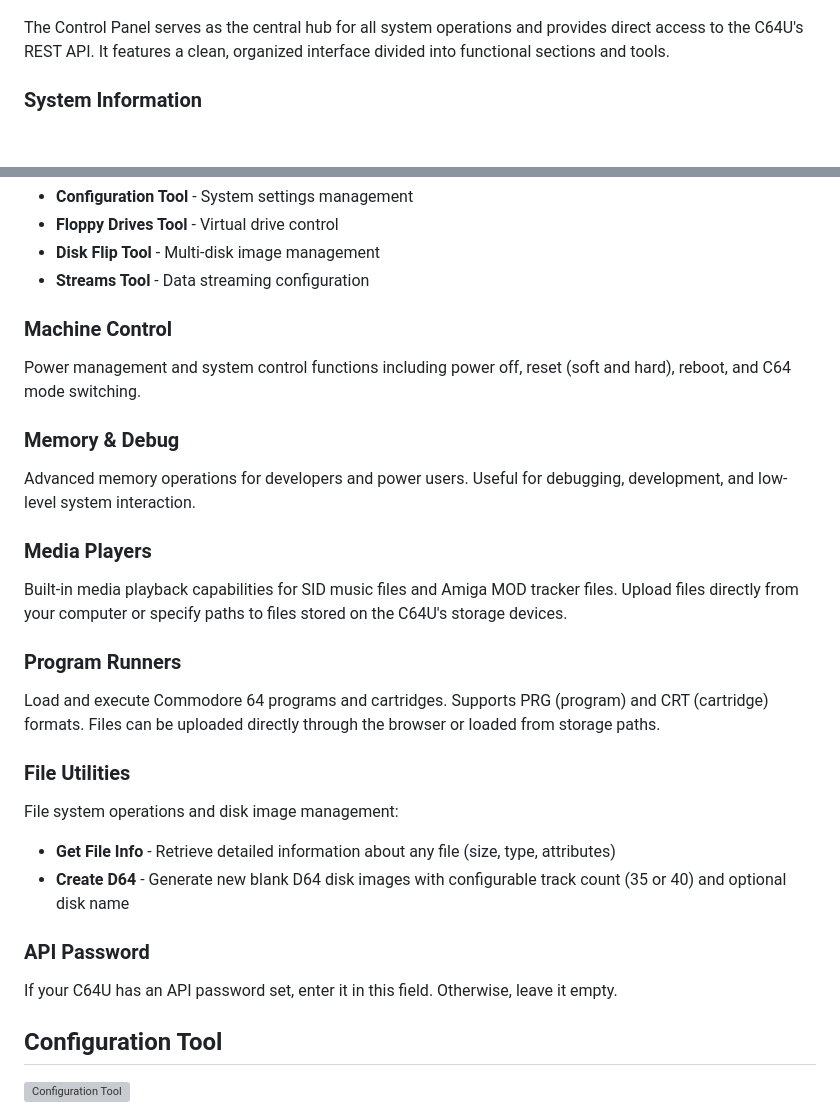
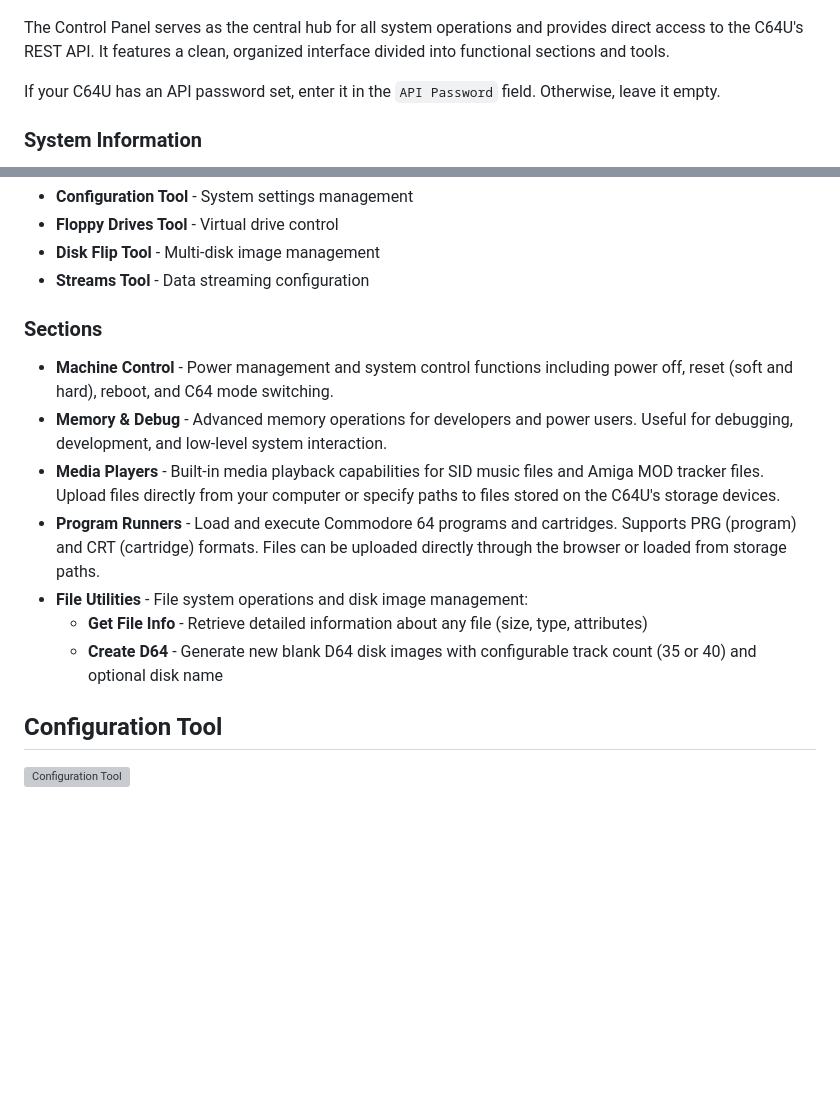
Before and after one commit to EdyJ/c64u-control-panel, a Markdown page: README.md, 2 parts joined by grey strips. Rendered like a GitHub page; blank space fills up the shorter version; grey boxes are pictures that could not be loaded.

```diff
--- a/README.md
+++ b/README.md
@@ -86,6 +32,8 @@ http://<c64u_ip>
 ![Ultimate Control Panel](pics/control-panel-full.png)
 
 The Control Panel serves as the central hub for all system operations and provides direct access to the C64U's REST API. It features a clean, organized interface divided into functional sections and tools.
+
+If your C64U has an API password set, enter it in the `API Password` field. Otherwise, leave it empty.
 
 ### System Information
 
@@ -99,31 +47,15 @@ Quick navigation buttons to access specialized tools:
 - **Disk Flip Tool** - Multi-disk image management
 - **Streams Tool** - Data streaming configuration
 
-### Machine Control
+### Sections
 
-Power management and system control functions including power off, reset (soft and hard), reboot, and C64 mode switching.
-
-### Memory & Debug
-
-Advanced memory operations for developers and power users. Useful for debugging, development, and low-level system interaction.
-
-### Media Players
-
-Built-in media playback capabilities for SID music files and Amiga MOD tracker files. Upload files directly from your computer or specify paths to files stored on the C64U's storage devices.
-
-### Program Runners
-
-Load and execute Commodore 64 programs and cartridges. Supports PRG (program) and CRT (cartridge) formats. Files can be uploaded directly through the browser or loaded from storage paths.
-
-### File Utilities
-
-File system operations and disk image management:
-- **Get File Info** - Retrieve detailed information about any file (size, type, attributes)
-- **Create D64** - Generate new blank D64 disk images with configurable track count (35 or 40) and optional disk name
-
-### API Password
-
-If your C64U has an API password set, enter it in this field. Otherwise, leave it empty.
+- **Machine Control** - Power management and system control functions including power off, reset (soft and hard), reboot, and C64 mode switching.
+- **Memory & Debug** - Advanced memory operations for developers and power users. Useful for debugging, development, and low-level system interaction.
+- **Media Players** - Built-in media playback capabilities for SID music files and Amiga MOD tracker files. Upload files directly from your computer or specify paths to files stored on the C64U's storage devices.
+- **Program Runners** - Load and execute Commodore 64 programs and cartridges. Supports PRG (program) and CRT (cartridge) formats. Files can be uploaded directly through the browser or loaded from storage paths.
+- **File Utilities** - File system operations and disk image management:
+	- **Get File Info** - Retrieve detailed information about any file (size, type, attributes)
+	- **Create D64** - Generate new blank D64 disk images with configurable track count (35 or 40) and optional disk name
 
 ## Configuration Tool
 
```
Also changed, not shown: other parts of README.md (+10 -91 lines).
